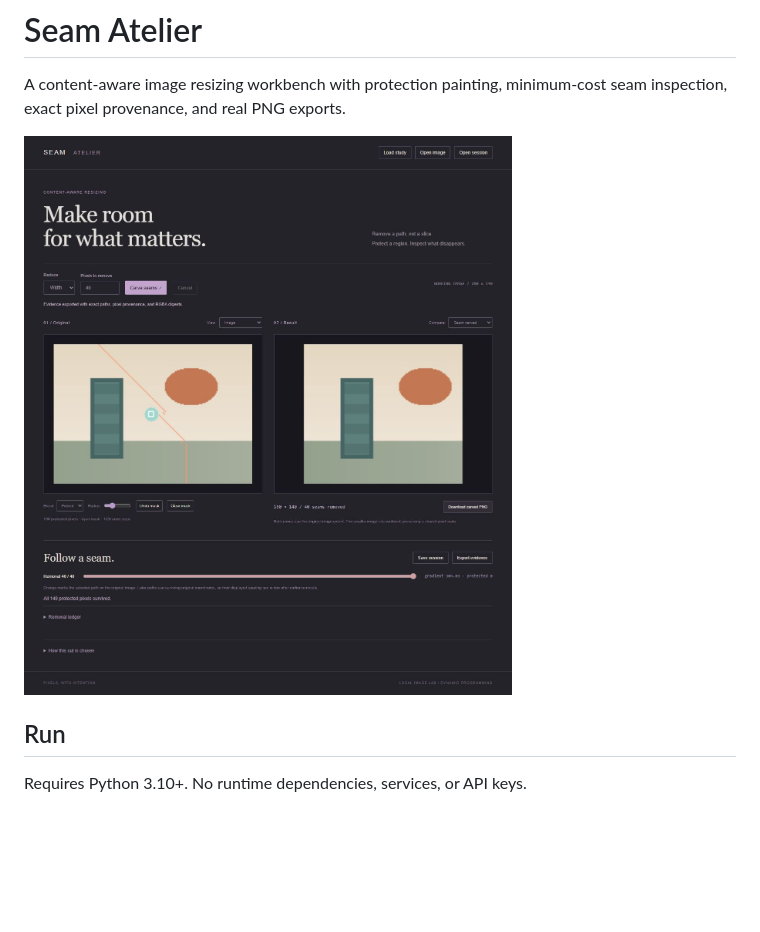
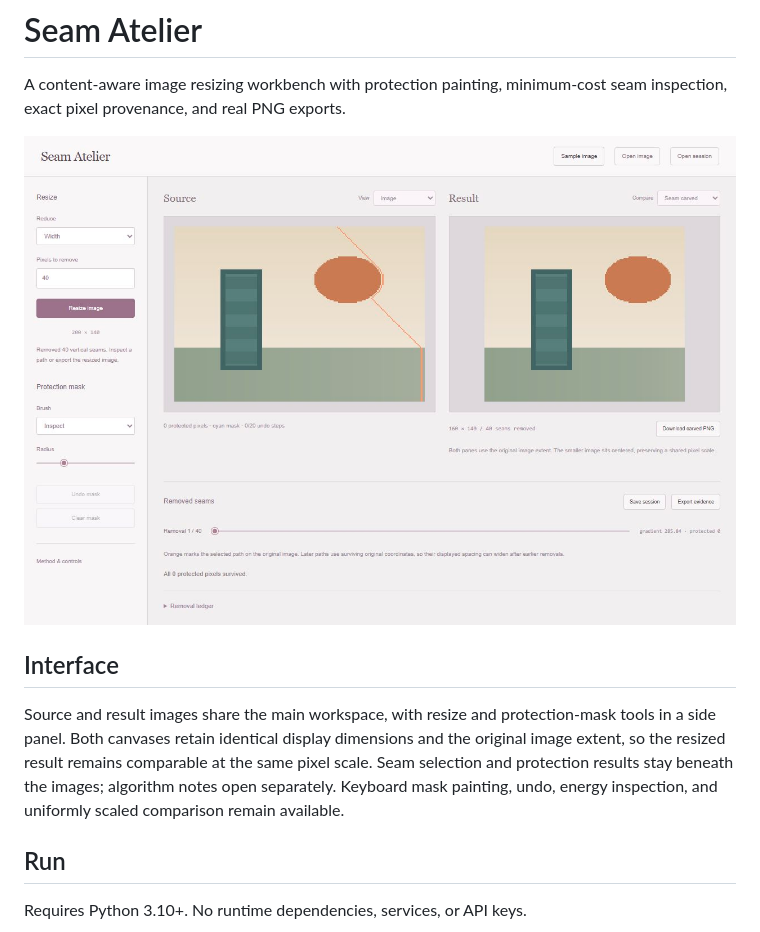
Before and after one commit to Michaelhoang8/seam-atelier, a Markdown page: README.md, the part around the change. Drawn GitHub-style; pictures changed too: docs/workbench.png; blank space fills up the shorter version.

Commit message:
Focus the seam-carving workspace on source and result images

```diff
--- a/README.md
+++ b/README.md
@@ -3,6 +3,10 @@
 A content-aware image resizing workbench with protection painting, minimum-cost seam inspection, exact pixel provenance, and real PNG exports.
 
 ![Seam Atelier](docs/workbench.png)
+
+## Interface
+
+Source and result images share the main workspace, with resize and protection-mask tools in a side panel. Both canvases retain identical display dimensions and the original image extent, so the resized result remains comparable at the same pixel scale. Seam selection and protection results stay beneath the images; algorithm notes open separately. Keyboard mask painting, undo, energy inspection, and uniformly scaled comparison remain available.
 
 ## Run
 
```
Also changed, not shown: 3 other files.
